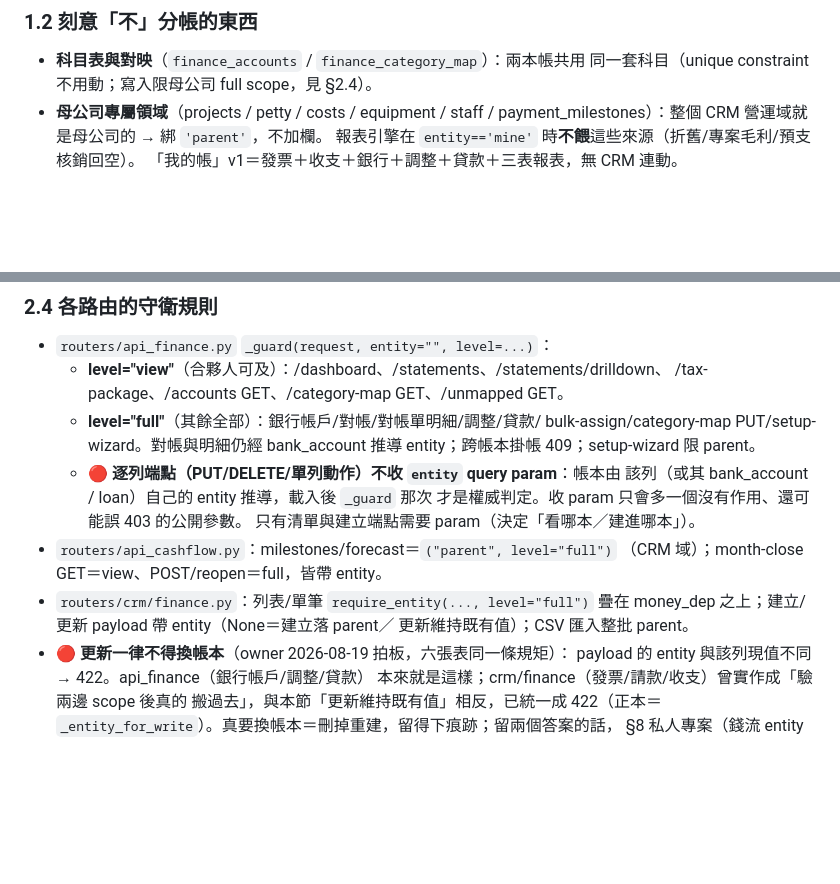
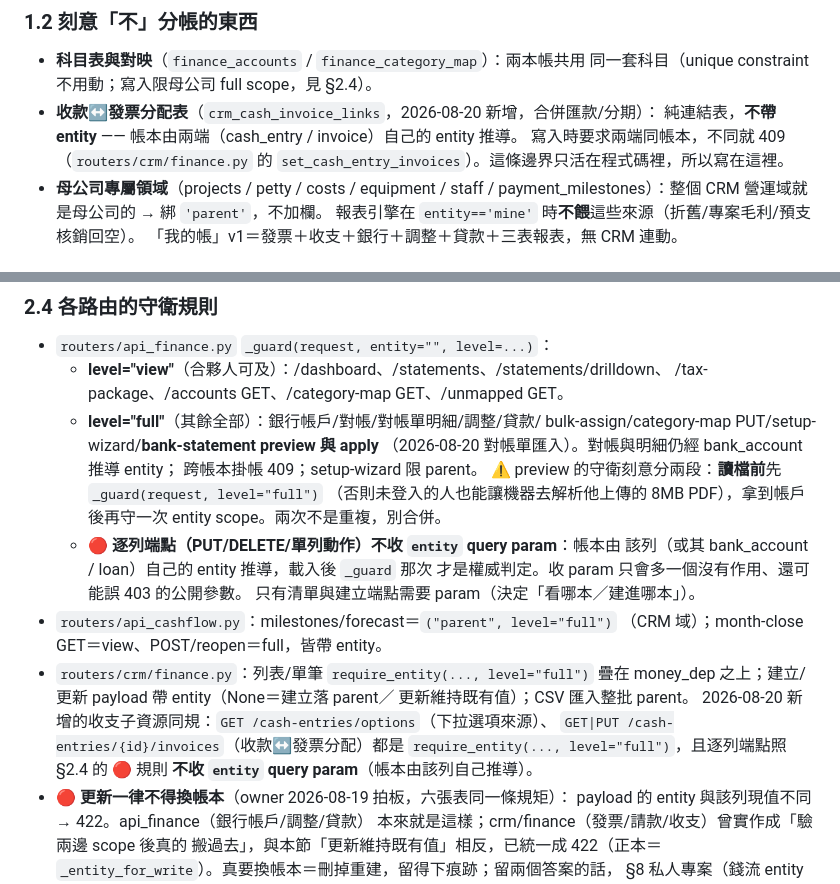
Before and after one commit to denniswang0513-del/Originsun-Media-Guard, a Markdown page: docs/LEDGER_ENTITY_PLAN.md, 2 parts joined by grey strips. GitHub-like rendering; blank space fills up the shorter version.

Commit message:
docs: 補上新表、新端點與 preview 的兩段守衛
CLAUDE.md 的收支明細 Tab 補 crm_cash_invoice_links —— 那張表就是這個 Tab 的資料，
兩本「資料表正本」都沒登記。

LEDGER_ENTITY_PLAN：
- §1.2 加一列說明連結表刻意不帶 entity（帳本由 cash_entry 與 invoice 兩端推導，
  寫入時要求兩端同帳本，不同就 409）。這條邊界原本只活在程式碼裡。
- §2.4 補 bank-statement preview/apply 與 cash-entries 的 options／invoices 子資源，
  並記下 preview 的守衛刻意分兩段：讀檔前先驗身份（否則未登入的人也能讓機器去
  解析他上傳的 8MB PDF），拿到帳戶後再守 entity scope。兩次不是重複，別合併。

Co-Authored-By: Claude Opus 5 (1M context) <noreply@anthropic.com>

```diff
--- a/docs/LEDGER_ENTITY_PLAN.md
+++ b/docs/LEDGER_ENTITY_PLAN.md
@@ -50,6 +50,10 @@ CREATE UNIQUE INDEX IF NOT EXISTS uq_month_close_entity_month ON finance_month_c
 
 - **科目表與對映**（`finance_accounts` / `finance_category_map`）：兩本帳共用
   同一套科目（unique constraint 不用動；寫入限母公司 full scope，見 §2.4）。
+- **收款↔發票分配表**（`crm_cash_invoice_links`，2026-08-20 新增，合併匯款/分期）：
+  純連結表，**不帶 entity** —— 帳本由兩端（cash_entry / invoice）自己的 entity 推導。
+  寫入時要求兩端同帳本，不同就 409（`routers/crm/finance.py` 的
+  `set_cash_entry_invoices`）。這條邊界只活在程式碼裡，所以寫在這裡。
 - **母公司專屬領域**（projects / petty / costs / equipment / staff /
   payment_milestones）：整個 CRM 營運域就是母公司的 → 綁 `'parent'`，不加欄。
   報表引擎在 `entity=='mine'` 時**不餵**這些來源（折舊/專案毛利/預支核銷回空）。
@@ -109,8 +113,12 @@ owner 拍板「合夥人使用 CRM 是完整的、公司專案資料聯通」→
   - **level="view"**（合夥人可及）：/dashboard、/statements、/statements/drilldown、
     /tax-package、/accounts GET、/category-map GET、/unmapped GET。
   - **level="full"**（其餘全部）：銀行帳戶/對帳/對帳單明細/調整/貸款/
-    bulk-assign/category-map PUT/setup-wizard。對帳與明細仍經 bank_account
-    推導 entity；跨帳本掛帳 409；setup-wizard 限 parent。
+    bulk-assign/category-map PUT/setup-wizard/**bank-statement preview 與 apply**
+    （2026-08-20 對帳單匯入）。對帳與明細仍經 bank_account 推導 entity；
+    跨帳本掛帳 409；setup-wizard 限 parent。
+    ⚠️ preview 的守衛刻意分兩段：**讀檔前**先 `_guard(request, level="full")`
+    （否則未登入的人也能讓機器去解析他上傳的 8MB PDF），拿到帳戶後再守一次
+    entity scope。兩次不是重複，別合併。
   - 🔴 **逐列端點（PUT/DELETE/單列動作）不收 `entity` query param**：帳本由
     該列（或其 bank_account / loan）自己的 entity 推導，載入後 `_guard` 那次
     才是權威判定。收 param 只會多一個沒有作用、還可能誤 403 的公開參數。
@@ -120,6 +128,10 @@ owner 拍板「合夥人使用 CRM 是完整的、公司專案資料聯通」→
 - `routers/crm/finance.py`：列表/單筆 `require_entity(..., level="full")`
   疊在 money_dep 之上；建立/更新 payload 帶 entity（None＝建立落 parent／
   更新維持既有值）；CSV 匯入整批 parent。
+  2026-08-20 新增的收支子資源同規：`GET /cash-entries/options`（下拉選項來源）、
+  `GET|PUT /cash-entries/{id}/invoices`（收款↔發票分配）都是
+  `require_entity(..., level="full")`，且逐列端點照 §2.4 的 🔴 規則
+  **不收 `entity` query param**（帳本由該列自己推導）。
 - 🔴 **更新一律不得換帳本**（owner 2026-08-19 拍板，六張表同一條規矩）：
   payload 的 entity 與該列現值不同 → 422。api_finance（銀行帳戶/調整/貸款）
   本來就是這樣；crm/finance（發票/請款/收支）曾實作成「驗兩邊 scope 後真的
```
Also changed, not shown: CLAUDE.md (+1 -1 lines).
